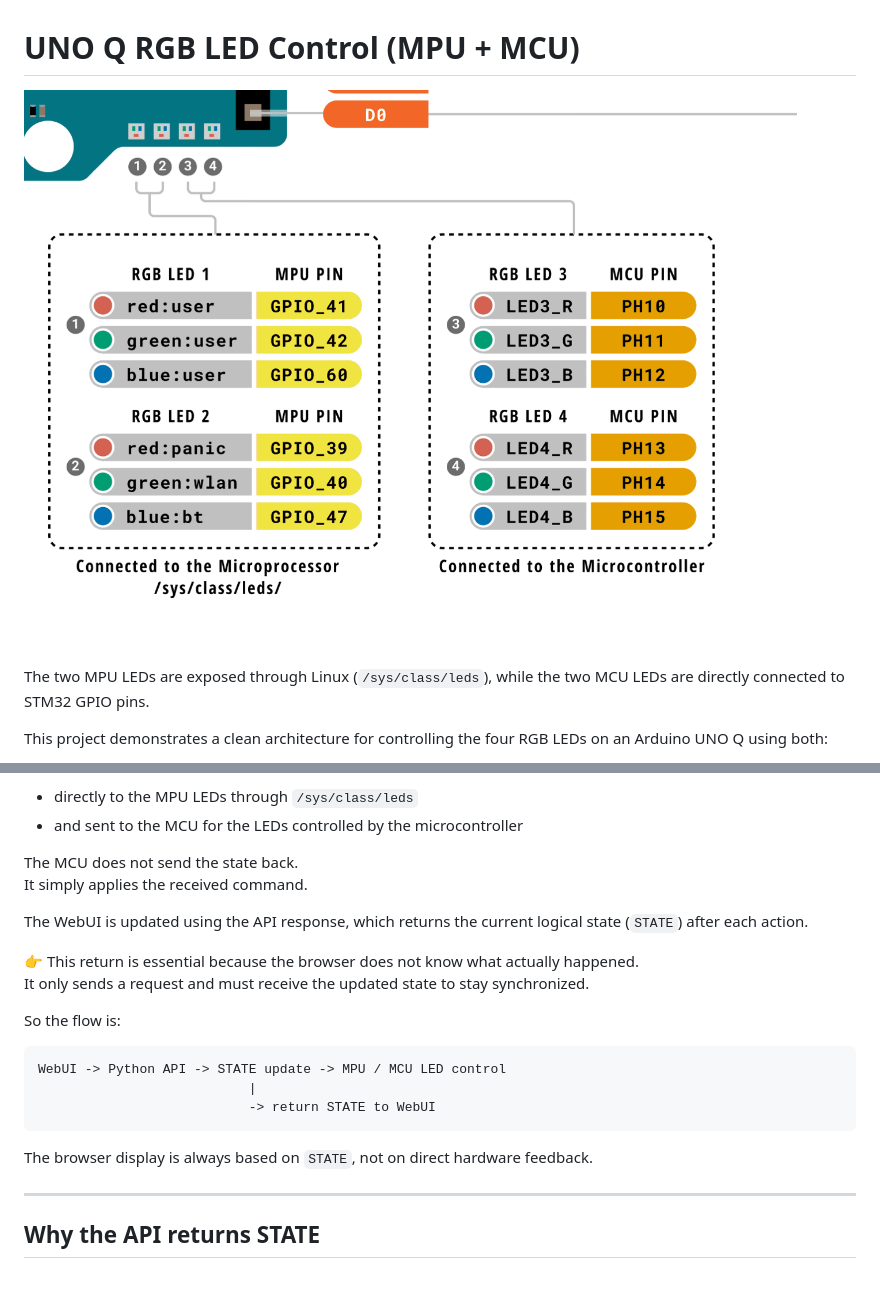
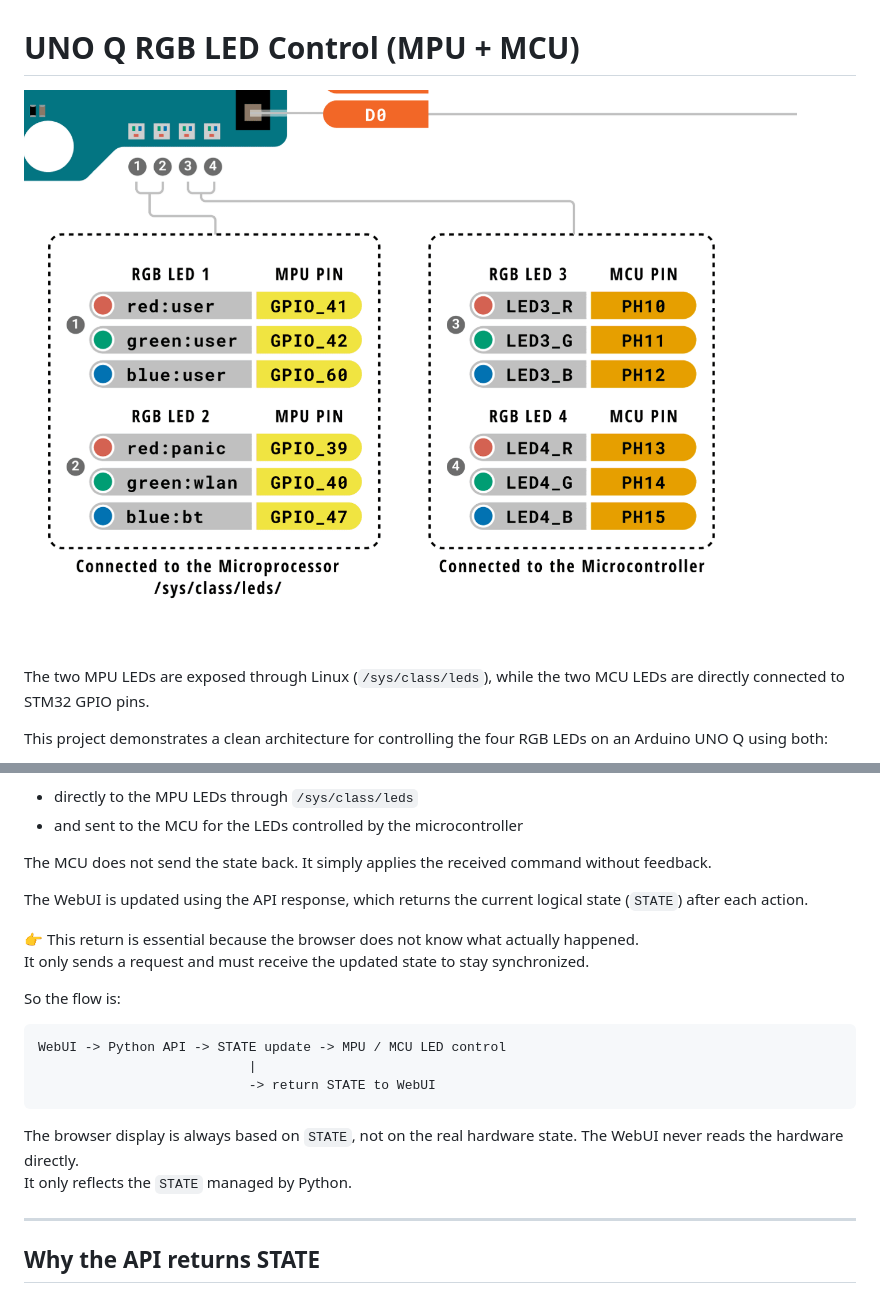
Before and after one commit to philippe86220/UNO-Q-RGB-LEDs-MPU-MCU, a Markdown page: README.md, 2 parts joined by grey strips. Drawn GitHub-style.

Commit message:
Fix image path and enhance README clarity
Corrected image path and improved clarity in text.

````diff
--- a/README.md
+++ b/README.md
@@ -1,6 +1,6 @@
 # UNO Q RGB LED Control (MPU + MCU)
 
-![Leds](/doc//scrennshot.png)
+![Leds](/doc/scrennshot.png)
 
 The two MPU LEDs are exposed through Linux (`/sys/class/leds`), while the two MCU LEDs are directly connected to STM32 GPIO pins.
 
@@ -174,7 +173,7 @@ This state is applied:
 - and sent to the MCU for the LEDs controlled by the microcontroller
 
 The MCU does not send the state back.
-It simply applies the received command.
+It simply applies the received command without feedback.
 
 The WebUI is updated using the API response, which returns the current logical state (`STATE`) after each action.
 
@@ -189,7 +188,9 @@ WebUI -> Python API -> STATE update -> MPU / MCU LED control
                            -> return STATE to WebUI
 ```
 
-The browser display is always based on `STATE`, not on direct hardware feedback.
+The browser display is always based on `STATE`, not on the real hardware state.
+The WebUI never reads the hardware directly.
+It only reflects the `STATE` managed by Python.
 
 ---
 
````
Also changed, not shown: other parts of README.md (+2 -3 lines).
